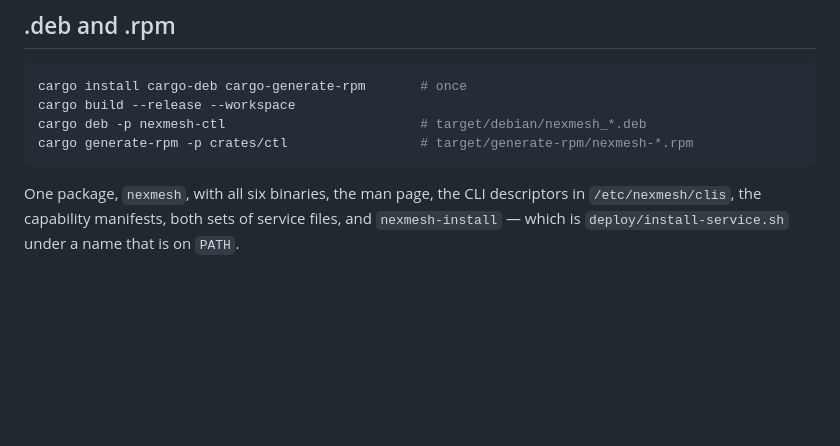
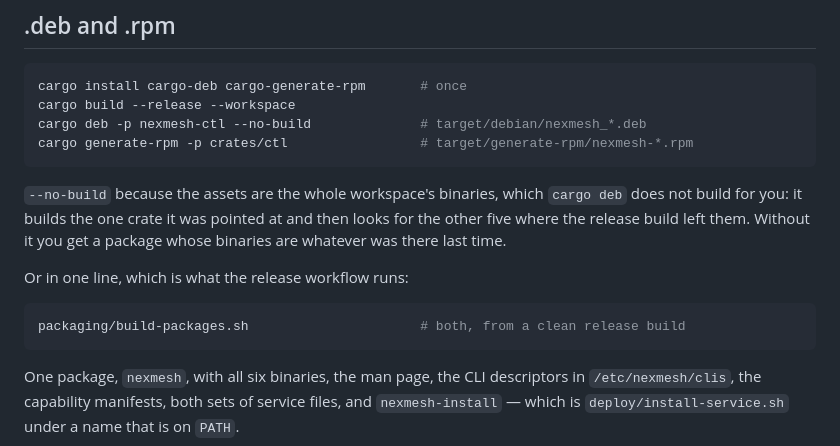
Before and after one commit to nextime/nexmesh, a Markdown page: packaging/README.md, the part around the change. Drawn GitHub-style; blank space fills up the shorter version.

````diff
--- a/packaging/README.md
+++ b/packaging/README.md
@@ -21,8 +21,19 @@ you want while developing.
 ```bash
 cargo install cargo-deb cargo-generate-rpm       # once
 cargo build --release --workspace
-cargo deb -p nexmesh-ctl                         # target/debian/nexmesh_*.deb
+cargo deb -p nexmesh-ctl --no-build              # target/debian/nexmesh_*.deb
 cargo generate-rpm -p crates/ctl                 # target/generate-rpm/nexmesh-*.rpm
+```
+
+`--no-build` because the assets are the whole workspace's binaries, which
+`cargo deb` does not build for you: it builds the one crate it was pointed at
+and then looks for the other five where the release build left them. Without
+it you get a package whose binaries are whatever was there last time.
+
+Or in one line, which is what the release workflow runs:
+
+```bash
+packaging/build-packages.sh                      # both, from a clean release build
 ```
 
 One package, `nexmesh`, with all six binaries, the man page, the CLI
````
Also changed, not shown: README.md (+46 -29 lines), docs/GUIDE.md (+1 -1 lines), docs/images/xr-figure.png (added), docs/images/xr-graph.png, docs/images/xr-panels.png, docs/images/xr-team-selected.png, docs/images/xr-team.png, 12 other files.
